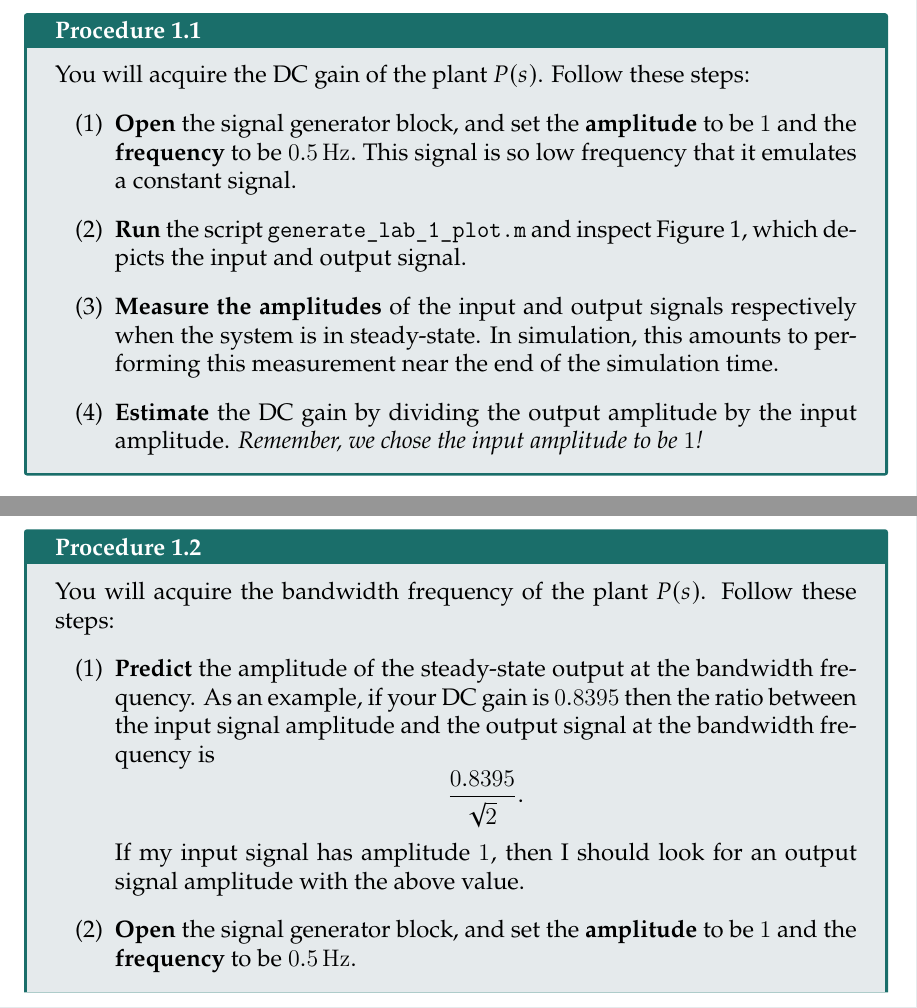
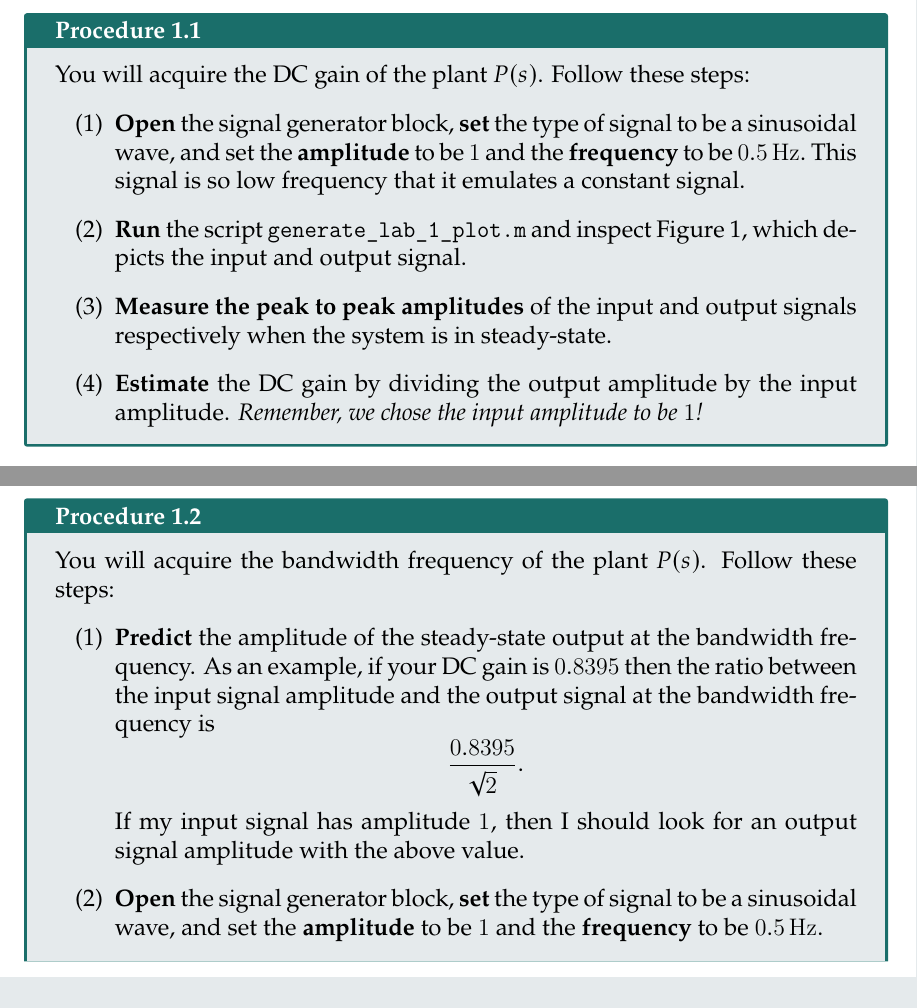
Before and after one commit to rollends/lab-manual-intro-control, a LaTeX book (ECE380-S2020-Lab-Manual.tex, which reads Lab-1.tex): two parts of pages 13 and 15 of 44, joined at a grey line, cut so that both start at the same text. Compiled offline with LuaLaTeX.

Commit message:
Corrections as per TAs.

```diff
--- a/Lab-1.tex
+++ b/Lab-1.tex
@@ -101,7 +101,8 @@ input, we take a different approach.
   You will acquire the DC gain of the plant \(P(s)\). Follow these steps:
   \begin{enumerate}[label=(\arabic*)]
     \item{
-      \textbf{Open} the signal generator block, and set the
+      \textbf{Open} the signal generator block, \textbf{set} the type of signal
+      to be a sinusoidal wave, and set the
       \textbf{amplitude} to be \(1\) and the \textbf{frequency}
       to be \(\SI{0.5}{Hz}.\) This signal is so low frequency that it
       emulates a constant signal.
@@ -111,10 +112,7 @@ input, we take a different approach.
       Figure 1, which depicts the input and output signal.
     }
     \item{
-      \textbf{Measure the amplitudes} of the input and output signals
-      respectively when the system is in steady-state. In simulation, this
-      amounts to performing this measurement near the end of the simulation
-      time.
+      \textbf{Measure the peak to peak amplitudes} of the input and output signals respectively when the system is in steady-state.
     }
     \item{
       \textbf{Estimate} the DC gain by dividing the output amplitude
@@ -193,7 +191,8 @@ with lower frequencies.
       an output signal amplitude with the above value.
     }
     \item{
-      \textbf{Open} the signal generator block, and set the
+      \textbf{Open} the signal generator block, \textbf{set} the type of signal
+      to be a sinusoidal wave, and set the
       \textbf{amplitude} to be \(1\) and
       the \textbf{frequency} to be \(\SI{0.5}{Hz}.\)
       \label{lab1:p2:2}
```
Also changed, not shown: Lab-1.tex (8 more changed lines).
